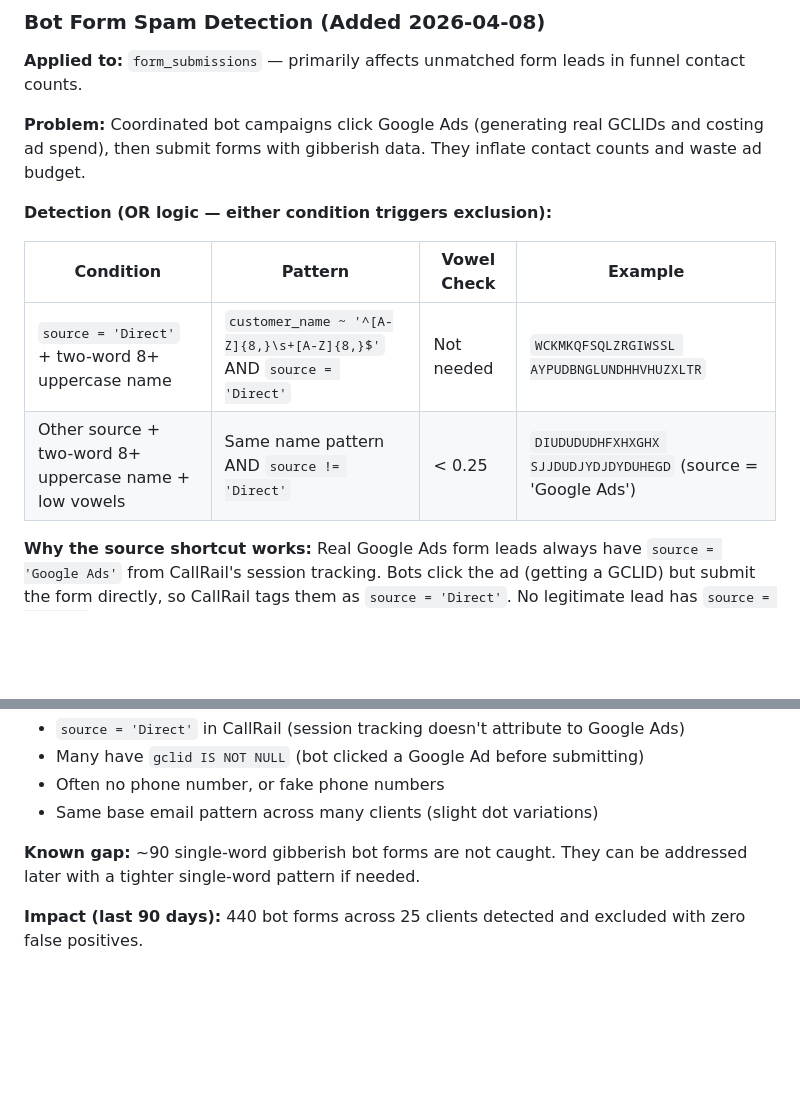
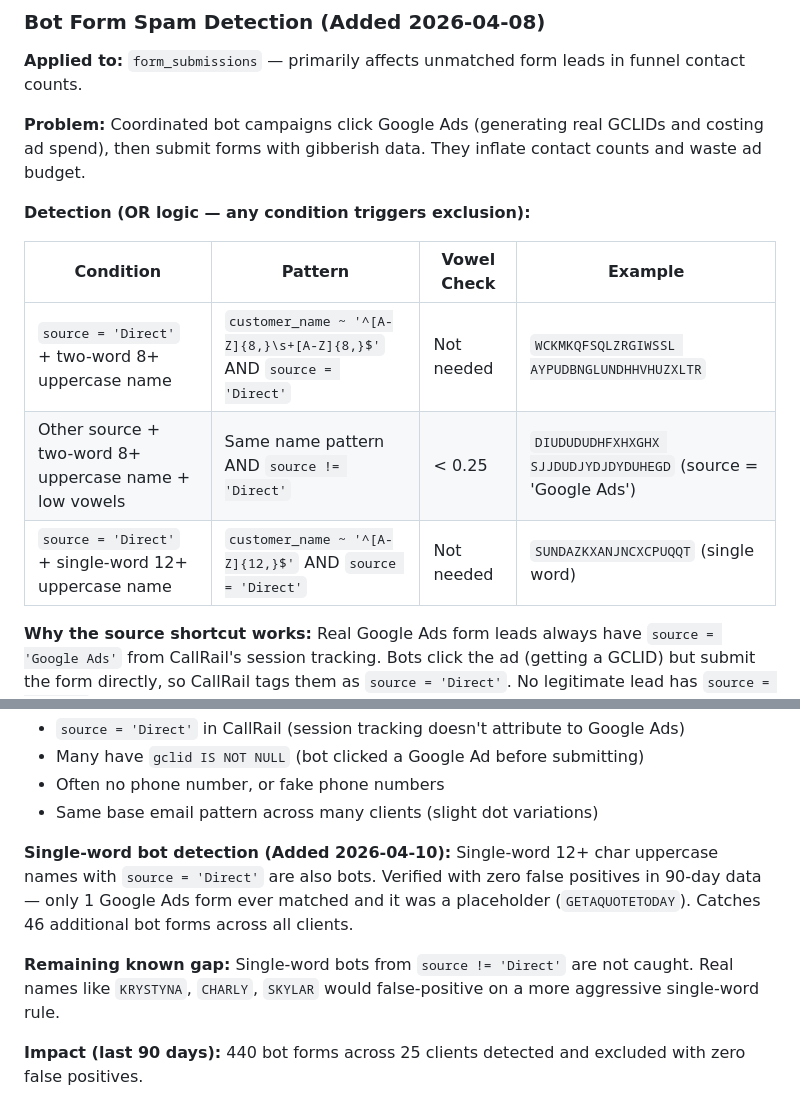
Before and after one commit to blueprintforscale/code-server-mm, a Markdown page: workflows/RULES.md, 2 parts joined by grey strips. Rendered like a GitHub page; blank space fills up the shorter version.

Commit message:
RULES.md: Add single-word bot detection rule
Added 3rd detection pattern: source=Direct + single-word 12+ char uppercase
name. Catches 46 additional bots with zero false positives.

Co-Authored-By: Claude Opus 4.6 (1M context) <noreply@anthropic.com>

```diff
--- a/workflows/RULES.md
+++ b/workflows/RULES.md
@@ -794,12 +794,13 @@ Removes a specific exception flag from the array. If no flags remain after remov
 
 **Problem:** Coordinated bot campaigns click Google Ads (generating real GCLIDs and costing ad spend), then submit forms with gibberish data. They inflate contact counts and waste ad budget.
 
-**Detection (OR logic — either condition triggers exclusion):**
+**Detection (OR logic — any condition triggers exclusion):**
 
 | Condition | Pattern | Vowel Check | Example |
 |-----------|---------|-------------|---------|
 | `source = 'Direct'` + two-word 8+ uppercase name | `customer_name ~ '^[A-Z]{8,}\s+[A-Z]{8,}$'` AND `source = 'Direct'` | Not needed | `WCKMKQFSQLZRGIWSSL AYPUDBNGLUNDHHVHUZXLTR` |
 | Other source + two-word 8+ uppercase name + low vowels | Same name pattern AND `source != 'Direct'` | < 0.25 | `DIUDUDUDHFXHXGHX SJJDUDJYDJDYDUHEGD` (source = 'Google Ads') |
+| `source = 'Direct'` + single-word 12+ uppercase name | `customer_name ~ '^[A-Z]{12,}$'` AND `source = 'Direct'` | Not needed | `SUNDAZKXANJNCXCPUQQT` (single word) |
 
 **Why the source shortcut works:** Real Google Ads form leads always have `source = 'Google Ads'` from CallRail's session tracking. Bots click the ad (getting a GCLID) but submit the form directly, so CallRail tags them as `source = 'Direct'`. No legitimate lead has `source = 'Direct'` with a two-word gibberish uppercase name — verified with zero false positives across all data.
 
@@ -817,7 +818,9 @@ Removes a specific exception flag from the array. If no flags remain after remov
 - Often no phone number, or fake phone numbers
 - Same base email pattern across many clients (slight dot variations)
 
-**Known gap:** ~90 single-word gibberish bot forms are not caught. They can be addressed later with a tighter single-word pattern if needed.
+**Single-word bot detection (Added 2026-04-10):** Single-word 12+ char uppercase names with `source = 'Direct'` are also bots. Verified with zero false positives in 90-day data — only 1 Google Ads form ever matched and it was a placeholder (`GETAQUOTETODAY`). Catches 46 additional bot forms across all clients.
+
+**Remaining known gap:** Single-word bots from `source != 'Direct'` are not caught. Real names like `KRYSTYNA`, `CHARLY`, `SKYLAR` would false-positive on a more aggressive single-word rule.
 
 **Impact (last 90 days):** 440 bot forms across 25 clients detected and excluded with zero false positives.
 
```
